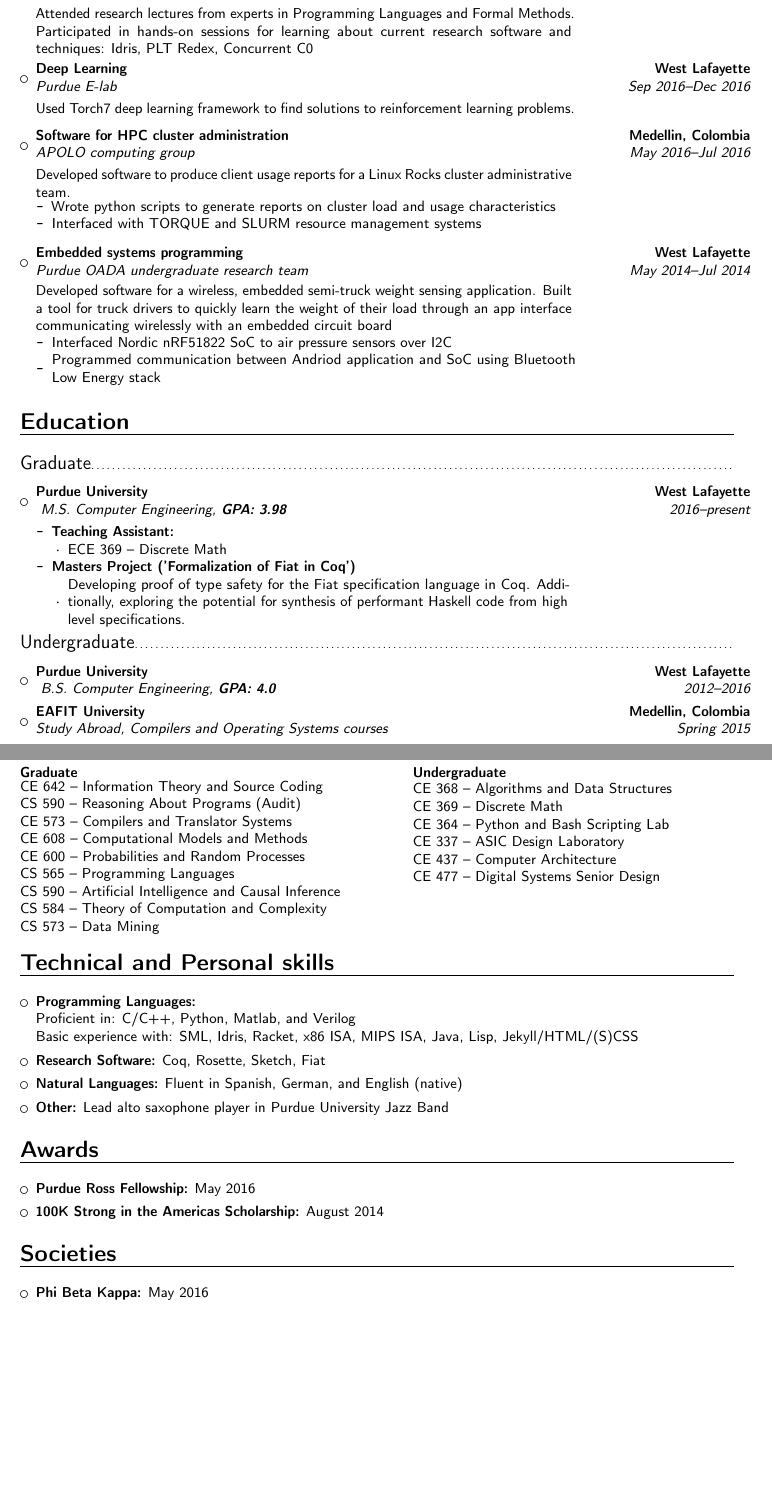
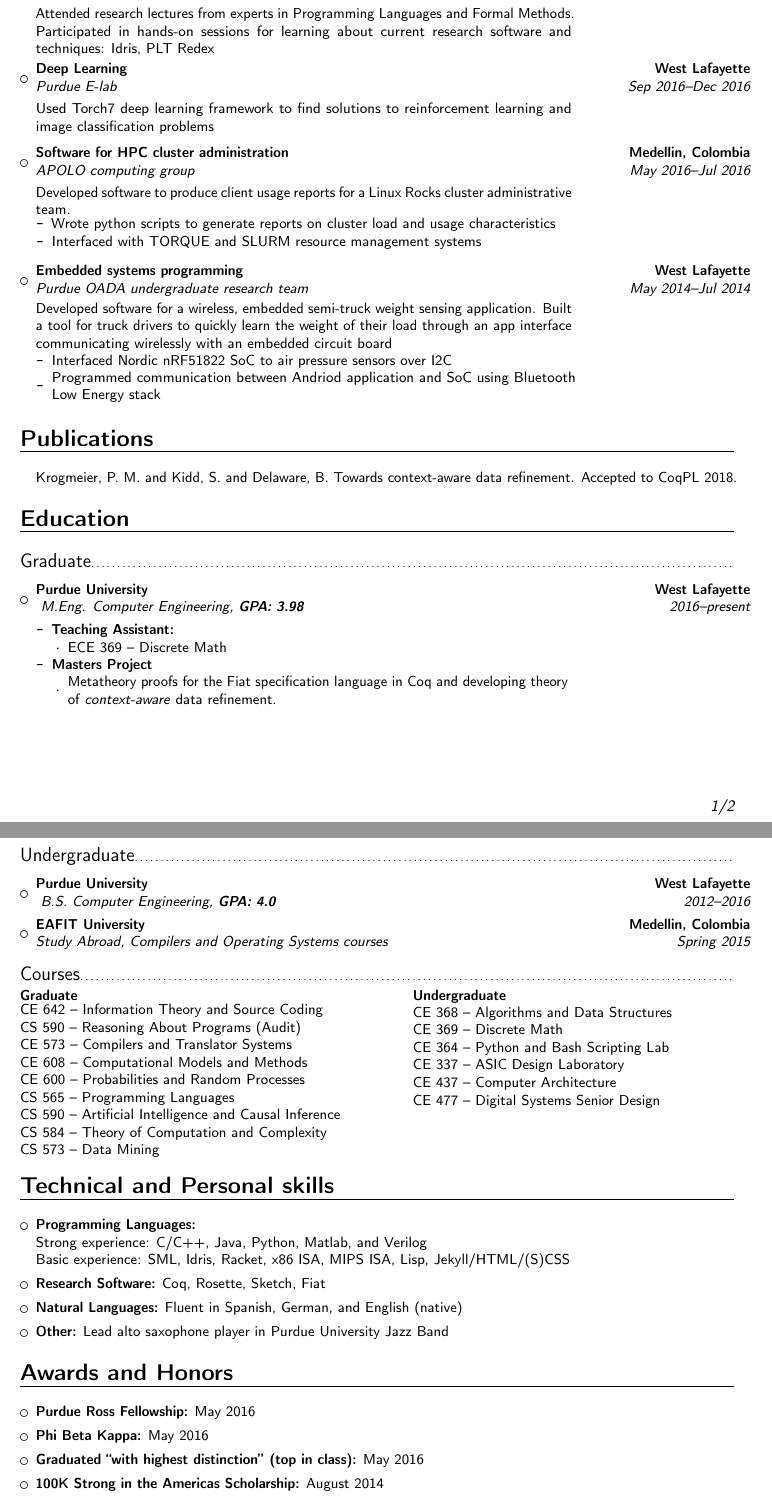
Before and after one commit to paulkrog/paulkrog.github.io, a LaTeX CV (assets/paul-krogmeier-cv.tex): two parts of pages 1 and 2 of 2, joined at a grey line, cut so that both start at the same text, the shorter picture padded with empty space. Compiled offline with pdfLaTeX.

Commit message:
updates to CV

```diff
--- a/assets/paul-krogmeier-cv.tex
+++ b/assets/paul-krogmeier-cv.tex
@@ -71,12 +71,12 @@
       \parbox{0.75\linewidth}{Attended research lectures from experts
         in Programming Languages and Formal Methods. Participated in
         hands-on sessions for learning about current research software
-        and techniques: Idris, PLT Redex, Concurrent C0}}}
+        and techniques: Idris, PLT Redex}}}
 
 \item{\cventry{Sep 2016--Dec 2016}{Purdue E-lab}{Deep Learning}{West
       Lafayette}{}{\vspace{3pt} \parbox{0.75\linewidth}{Used Torch7
         deep learning framework to find solutions to reinforcement
-        learning problems.}}}
+        learning and image classification problems}}}
 
 \vspace{4pt}
 
@@ -114,6 +114,13 @@
 
 \end{itemize}
 
+\section{Publications}
+
+\vspace{4pt}
+\begin{itemize}
+\item[] Krogmeier, P. M. and Kidd, S. and Delaware, B. Towards
+  context-aware data refinement. Accepted to CoqPL 2018.
+\end{itemize}
 
 \section{Education}
 
@@ -125,7 +132,7 @@
 
 \begin{itemize}
 
-\item{\cventry{2016--present}{ M.S. Computer Engineering}{Purdue
+\item{\cventry{2016--present}{ M.Eng. Computer Engineering}{Purdue
       University}{West Lafayette}{\textbf{GPA: 3.98}}{}}
 
   \begin{itemize}
@@ -134,12 +141,11 @@
     \item ECE 369 -- Discrete Math
     \end{itemize}
   \item{
-      \textbf{Masters Project ('Formalization of Fiat in Coq')}
+      \textbf{Masters Project}
       \begin{itemize}
-      \item \parbox{0.75\linewidth}{Developing proof of type safety
-          for the Fiat specification language in Coq. Additionally,
-          exploring the potential for synthesis of performant Haskell
-          code from high level specifications. }
+      \item \parbox{0.75\linewidth}{Metatheory proofs for the Fiat
+          specification language in Coq and developing theory of
+          \emph{context-aware} data refinement. }
       \end{itemize}
     }
   \end{itemize}
@@ -237,8 +243,9 @@
 \begin{itemize}
 
 \item \textbf{Programming Languages:} \\
-  Proficient in: C/C++, Python, Matlab, and Verilog \\ Basic experience with: SML, Idris, Racket,
-  x86 ISA, MIPS ISA, Java, Lisp, Jekyll/HTML/(S)CSS
+  Strong experience: C/C++, Java, Python, Matlab, and Verilog \\ Basic
+  experience: SML, Idris, Racket, x86 ISA, MIPS ISA, Lisp,
+  Jekyll/HTML/(S)CSS
 
 \vspace{4pt}
 
@@ -255,7 +262,7 @@
 
 \end{itemize}
 
-\section{Awards}
+\section{Awards and Honors}
 
 \vspace{4pt}
 
@@ -264,16 +271,20 @@
 
 \item \textbf{Purdue Ross Fellowship:} May 2016
 \vspace{4pt}
+\item \textbf{Phi Beta Kappa:} May 2016
+\vspace{4pt}
+\item \textbf{Graduated ``with highest distinction'' (top in class):} May 2016
+\vspace{4pt}
 \item \textbf{100K Strong in the Americas Scholarship:} August 2014
 
 \end{itemize}
 
-\section{Societies}
+% \section{Societies}
 
-\vspace{4pt}
-\begin{itemize}
-\item \textbf{Phi Beta Kappa:} May 2016
-\end{itemize}
+% \vspace{4pt}
+% \begin{itemize}
+% \item \textbf{Phi Beta Kappa:} May 2016
+% \end{itemize}
 
 % Publications from a BibTeX file without multibib
 %  for numerical labels: \renewcommand{\bibliographyitemlabel}{\@biblabel{\arabic{enumiv}}}% CONSIDER MERGING WITH PREAMBLE PART
```
Also changed, not shown: assets/paul-krogmeier-cv.pdf, 3 other files.
